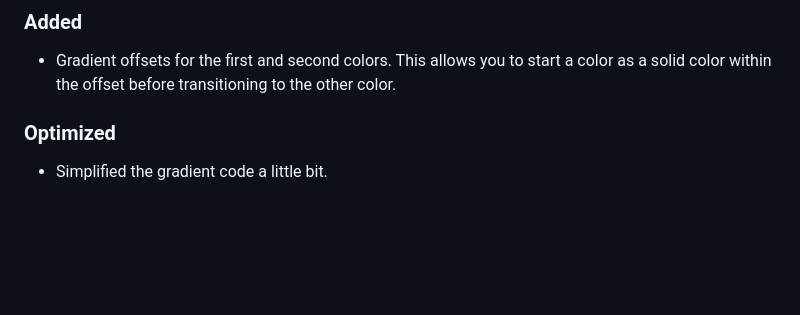
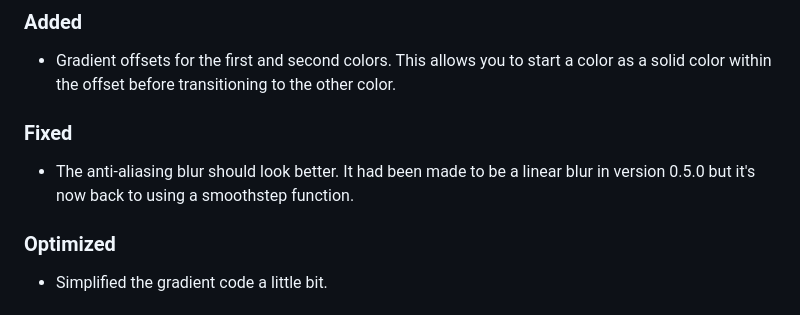
Before and after one commit to Apostolique/Apos.Shapes, a Markdown page: CHANGELOG.md, the part around the change. Drawn GitHub-style; blank space fills up the shorter version.

Commit message:
Forgot to mention anti-aliasing

```diff
--- a/CHANGELOG.md
+++ b/CHANGELOG.md
@@ -13,6 +13,10 @@ The format is based on [Keep a Changelog](https://keepachangelog.com/en/1.0.0/),
 ### Added
 
 - Gradient offsets for the first and second colors. This allows you to start a color as a solid color within the offset before transitioning to the other color.
+
+### Fixed
+
+- The anti-aliasing blur should look better. It had been made to be a linear blur in version 0.5.0 but it's now back to using a smoothstep function.
 
 ### Optimized
 
```
